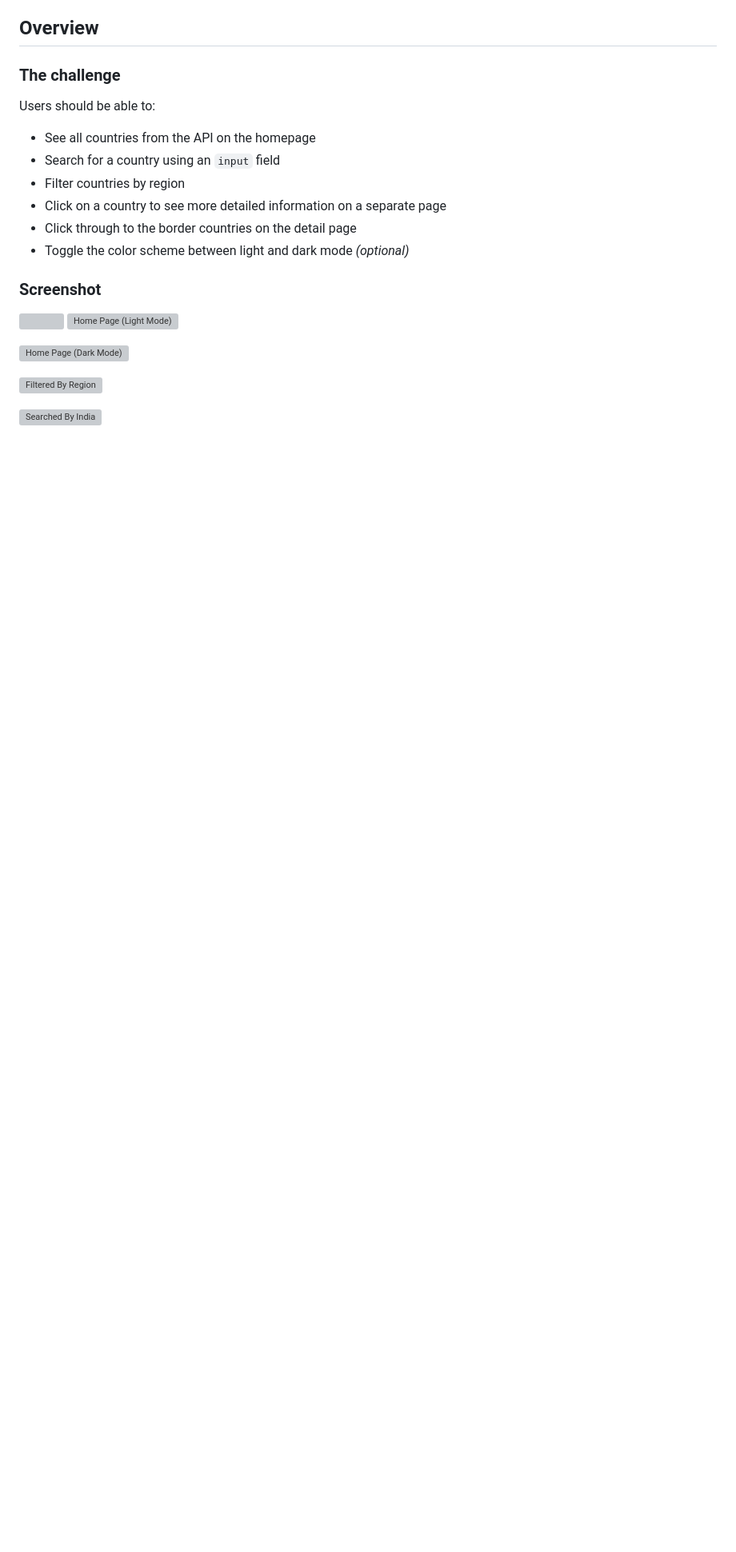
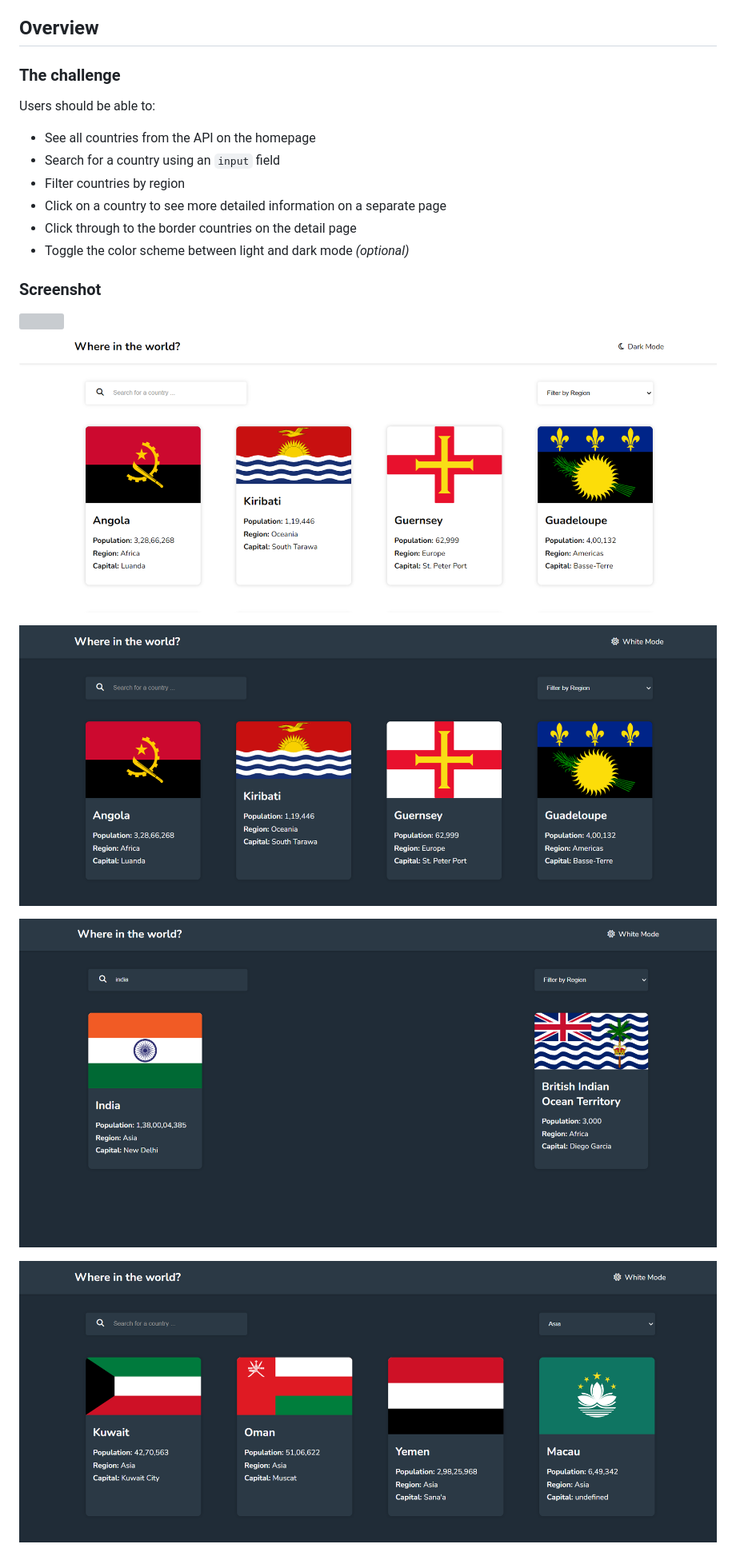
Before and after one commit to rajgharat07/API-Handling-With-JavaScript, a Markdown page: README.md, the part around one of its changes. Shown at 80% size. GitHub-like rendering; blank space fills up the shorter version; grey boxes are pictures that could not be loaded.

```diff
--- a/README.md
+++ b/README.md
@@ -26,11 +26,11 @@ Users should be able to:
 ### Screenshot
 
 ![](./screenshot.jpg)
-![Home Page (Light Mode)](<Screenshot 2024-06-08 000110.png>)
+![Home Page (Light Mode)](https://github.com/rajgharat07/API-Handling-With-JavaScript/blob/main/assests/Screenshot%202024-06-08%20000110.png)
 
-![Home Page (Dark Mode)](<Screenshot 2024-06-08 000137.png>)
+![Home Page (Dark Mode)](https://github.com/rajgharat07/API-Handling-With-JavaScript/blob/main/assests/Screenshot%202024-06-08%20000137.png)
 
-![Filtered By Region](<Screenshot 2024-06-08 000240.png>)
+![Filtered By Region](https://github.com/rajgharat07/API-Handling-With-JavaScript/blob/main/assests/Screenshot%202024-06-08%20000200.png)
 
-![Searched By India](<Screenshot 2024-06-08 000200.png>)
+![Searched By India](https://github.com/rajgharat07/API-Handling-With-JavaScript/blob/main/assests/Screenshot%202024-06-08%20000240.png)
 
```
Also changed, not shown: other parts of README.md (+5 -5 lines).
